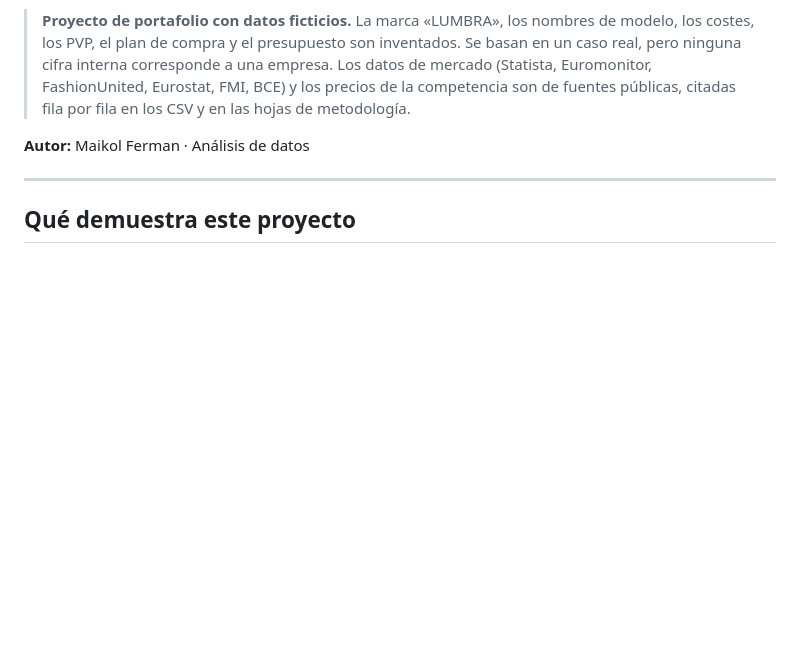
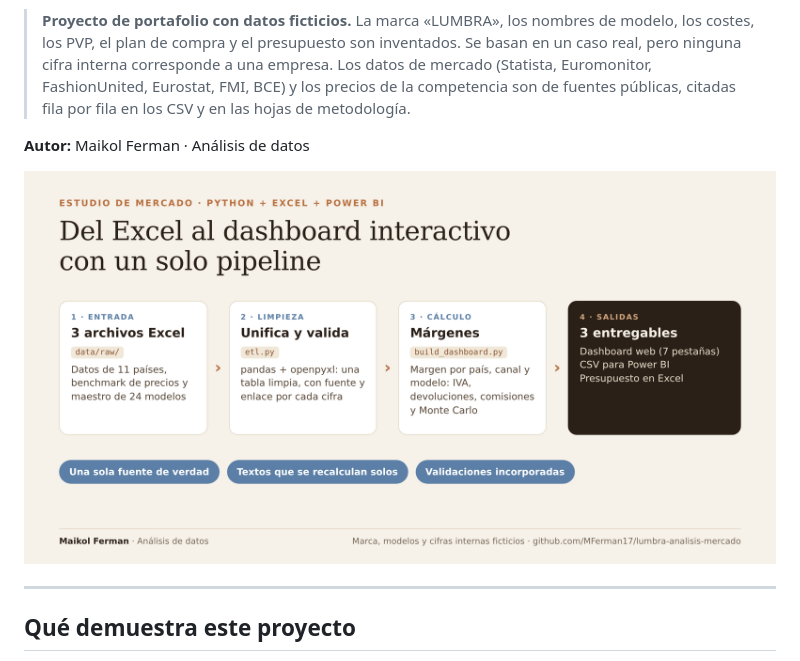
Before and after one commit to MFerman17/lumbra-analisis-mercado, a Markdown page: README.md, the part around the change. GitHub-like rendering; pictures changed too: docs/pipeline.png (added); blank space fills up the shorter version.

Commit message:
Añade diagrama del pipeline al README
Co-Authored-By: Claude Sonnet 5.5 <noreply@anthropic.com>
Claude-Session: https://claude.ai/code/session_01UaMcyrKcCVs3WzLLXhfa5C

```diff
--- a/README.md
+++ b/README.md
@@ -5,6 +5,8 @@ Pipeline en Python que alimenta un **dashboard web autocontenido**, un **kit de
 > **Proyecto de portafolio con datos ficticios.** La marca «LUMBRA», los nombres de modelo, los costes, los PVP, el plan de compra y el presupuesto son inventados. Se basan en un caso real, pero ninguna cifra interna corresponde a una empresa. Los datos de mercado (Statista, Euromonitor, FashionUnited, Eurostat, FMI, BCE) y los precios de la competencia son de fuentes públicas, citadas fila por fila en los CSV y en las hojas de metodología.
 
 **Autor:** Maikol Ferman · Análisis de datos
+
+![Pipeline: del Excel al dashboard interactivo](docs/pipeline.png)
 
 ---
 
```
